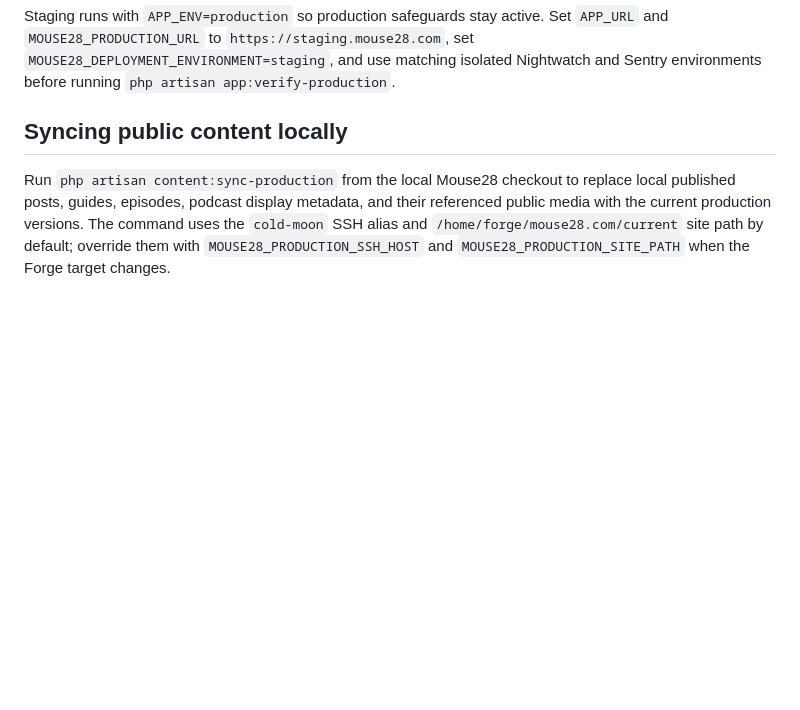
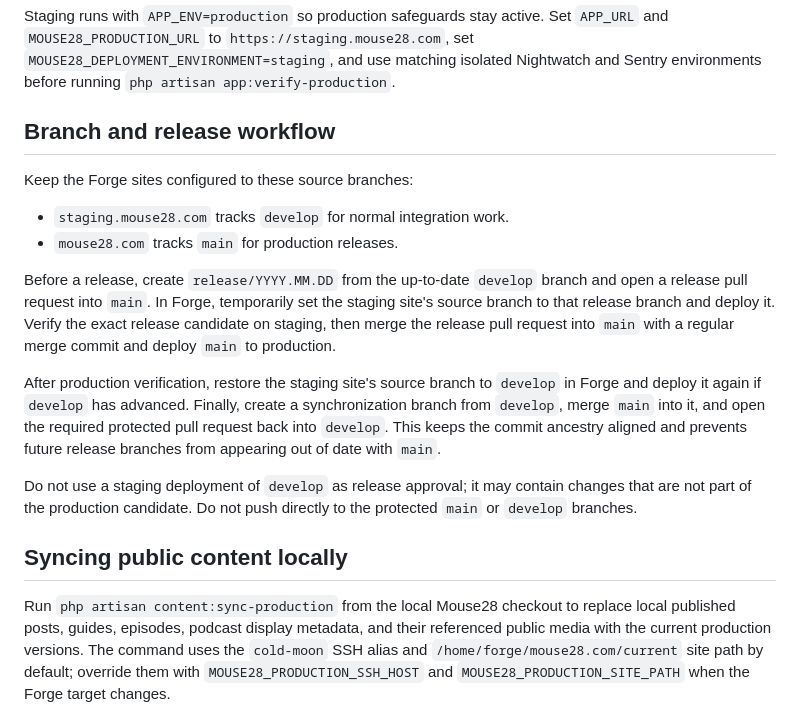
Before and after one commit to JeffreyDavidson/mouse28, a Markdown page: docs/operations.md, the part around the change. Rendered like a GitHub page; blank space fills up the shorter version.

```diff
--- a/docs/operations.md
+++ b/docs/operations.md
@@ -16,6 +16,30 @@ Staging runs with `APP_ENV=production` so production safeguards stay active. Set
 `APP_URL` and `MOUSE28_PRODUCTION_URL` to `https://staging.mouse28.com`, set
 `MOUSE28_DEPLOYMENT_ENVIRONMENT=staging`, and use matching isolated Nightwatch
 and Sentry environments before running `php artisan app:verify-production`.
+
+## Branch and release workflow
+
+Keep the Forge sites configured to these source branches:
+
+- `staging.mouse28.com` tracks `develop` for normal integration work.
+- `mouse28.com` tracks `main` for production releases.
+
+Before a release, create `release/YYYY.MM.DD` from the up-to-date `develop`
+branch and open a release pull request into `main`. In Forge, temporarily set
+the staging site's source branch to that release branch and deploy it. Verify
+the exact release candidate on staging, then merge the release pull request
+into `main` with a regular merge commit and deploy `main` to production.
+
+After production verification, restore the staging site's source branch to
+`develop` in Forge and deploy it again if `develop` has advanced. Finally,
+create a synchronization branch from `develop`, merge `main` into it, and open
+the required protected pull request back into `develop`. This keeps the commit
+ancestry aligned and prevents future release branches from appearing out of
+date with `main`.
+
+Do not use a staging deployment of `develop` as release approval; it may contain
+changes that are not part of the production candidate. Do not push directly to
+the protected `main` or `develop` branches.
 
 ## Syncing public content locally
 
```
Also changed, not shown: README.md (+5 -0 lines).
